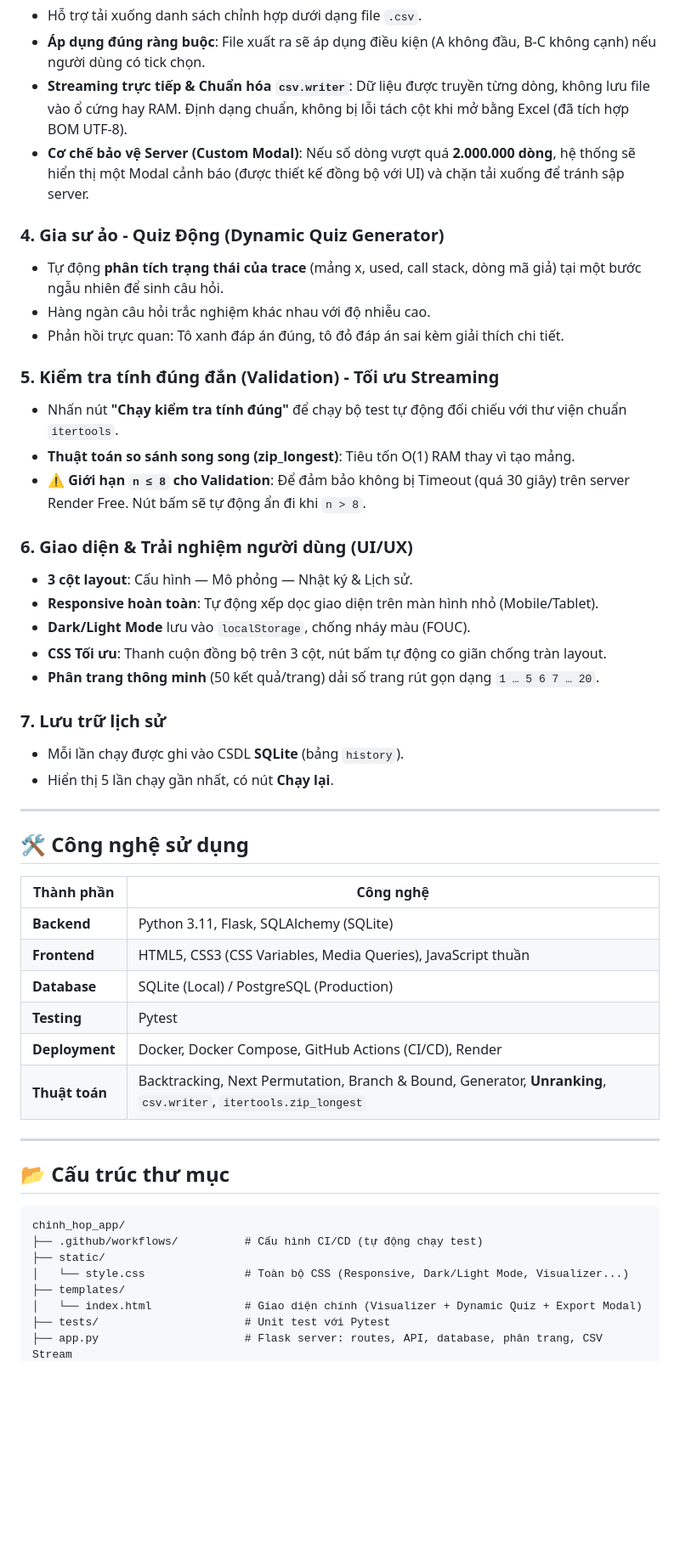
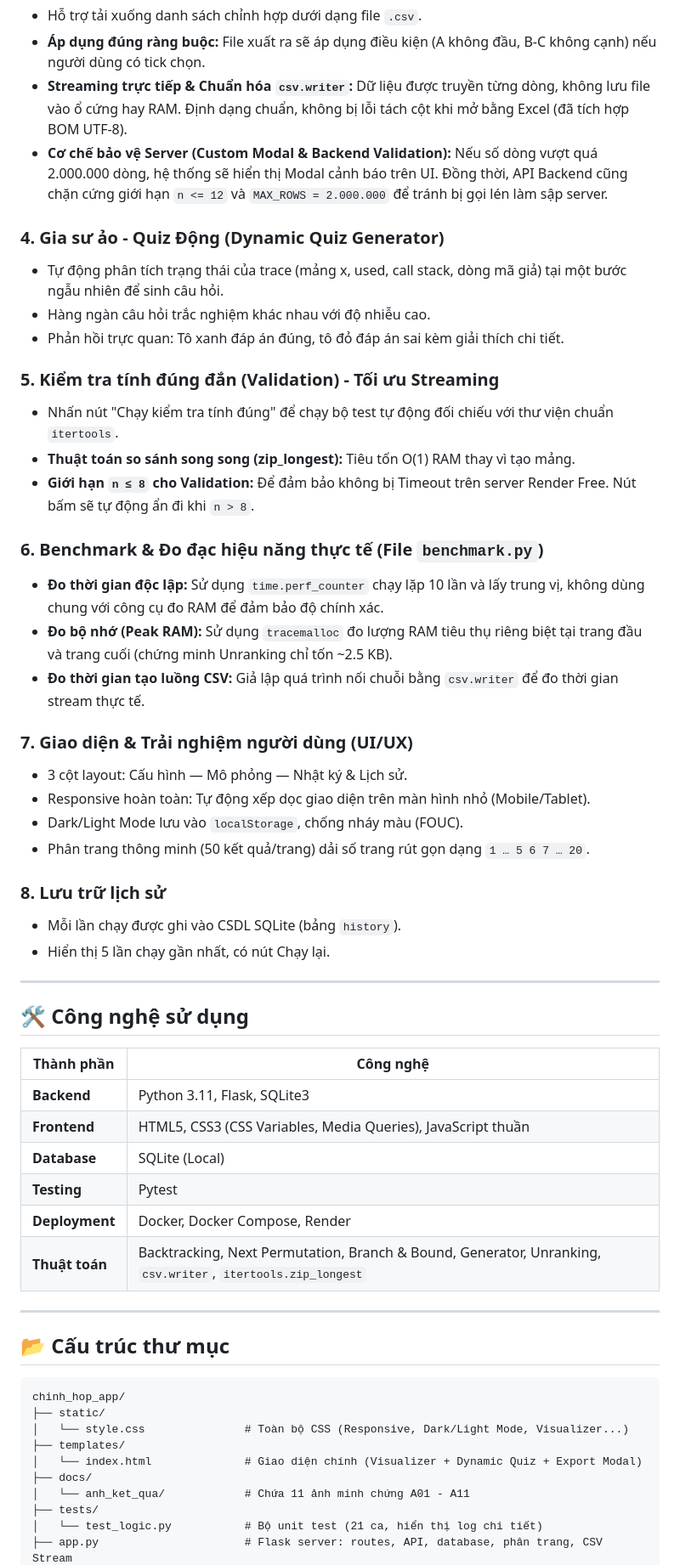
Before and after one commit to KhanhVu156/chinh_hop_app, a Markdown page: README.md, the part around one of its changes. Shown at 85% size. Drawn GitHub-style; blank space fills up the shorter version.

Commit message:
Re write README.md

````diff
--- a/README.md
+++ b/README.md
@@ -89,33 +91,38 @@
 
 - Hỗ trợ tải xuống danh sách chỉnh hợp dưới dạng file `.csv`.
-- **Áp dụng đúng ràng buộc**: File xuất ra sẽ áp dụng điều kiện (A không đầu, B-C không cạnh) nếu người dùng có tick chọn.
-- **Streaming trực tiếp & Chuẩn hóa `csv.writer`**: Dữ liệu được truyền từng dòng, không lưu file vào ổ cứng hay RAM. Định dạng chuẩn, không bị lỗi tách cột khi mở bằng Excel (đã tích hợp BOM UTF-8).
-- **Cơ chế bảo vệ Server (Custom Modal)**: Nếu số dòng vượt quá **2.000.000 dòng**, hệ thống sẽ hiển thị một Modal cảnh báo (được thiết kế đồng bộ với UI) và chặn tải xuống để tránh sập server.
+- **Áp dụng đúng ràng buộc:** File xuất ra sẽ áp dụng điều kiện (A không đầu, B-C không cạnh) nếu người dùng có tick chọn.
+- **Streaming trực tiếp & Chuẩn hóa `csv.writer`:** Dữ liệu được truyền từng dòng, không lưu file vào ổ cứng hay RAM. Định dạng chuẩn, không bị lỗi tách cột khi mở bằng Excel (đã tích hợp BOM UTF-8).
+- **Cơ chế bảo vệ Server (Custom Modal & Backend Validation):** Nếu số dòng vượt quá 2.000.000 dòng, hệ thống sẽ hiển thị Modal cảnh báo trên UI. Đồng thời, API Backend cũng chặn cứng giới hạn `n <= 12` và `MAX_ROWS = 2.000.000` để tránh bị gọi lén làm sập server.
 
 ### 4. Gia sư ảo - Quiz Động (Dynamic Quiz Generator)
 
-- Tự động **phân tích trạng thái của trace** (mảng x, used, call stack, dòng mã giả) tại một bước ngẫu nhiên để sinh câu hỏi.
+- Tự động phân tích trạng thái của trace (mảng x, used, call stack, dòng mã giả) tại một bước ngẫu nhiên để sinh câu hỏi.
 - Hàng ngàn câu hỏi trắc nghiệm khác nhau với độ nhiễu cao.
 - Phản hồi trực quan: Tô xanh đáp án đúng, tô đỏ đáp án sai kèm giải thích chi tiết.
 
 ### 5. Kiểm tra tính đúng đắn (Validation) - Tối ưu Streaming
 
-- Nhấn nút **"Chạy kiểm tra tính đúng"** để chạy bộ test tự động đối chiếu với thư viện chuẩn `itertools`.
-- **Thuật toán so sánh song song (zip_longest)**: Tiêu tốn O(1) RAM thay vì tạo mảng.
-- ⚠️ **Giới hạn `n ≤ 8` cho Validation**: Để đảm bảo không bị Timeout (quá 30 giây) trên server Render Free. Nút bấm sẽ tự động ẩn đi khi `n > 8`.
+- Nhấn nút "Chạy kiểm tra tính đúng" để chạy bộ test tự động đối chiếu với thư viện chuẩn `itertools`.
+- **Thuật toán so sánh song song (zip_longest):** Tiêu tốn O(1) RAM thay vì tạo mảng.
+- **Giới hạn `n ≤ 8` cho Validation:** Để đảm bảo không bị Timeout trên server Render Free. Nút bấm sẽ tự động ẩn đi khi `n > 8`.
 
-### 6. Giao diện & Trải nghiệm người dùng (UI/UX)
+### 6. Benchmark & Đo đạc hiệu năng thực tế (File `benchmark.py`)
 
-- **3 cột layout**: Cấu hình — Mô phỏng — Nhật ký & Lịch sử.
-- **Responsive hoàn toàn**: Tự động xếp dọc giao diện trên màn hình nhỏ (Mobile/Tablet).
-- **Dark/Light Mode** lưu vào `localStorage`, chống nháy màu (FOUC).
-- **CSS Tối ưu**: Thanh cuộn đồng bộ trên 3 cột, nút bấm tự động co giãn chống tràn layout.
-- **Phân trang thông minh** (50 kết quả/trang) dải số trang rút gọn dạng `1 … 5 6 7 … 20`.
+- **Đo thời gian độc lập:** Sử dụng `time.perf_counter` chạy lặp 10 lần và lấy trung vị, không dùng chung với công cụ đo RAM để đảm bảo độ chính xác.
+- **Đo bộ nhớ (Peak RAM):** Sử dụng `tracemalloc` đo lượng RAM tiêu thụ riêng biệt tại trang đầu và trang cuối (chứng minh Unranking chỉ tốn ~2.5 KB).
+- **Đo thời gian tạo luồng CSV:** Giả lập quá trình nối chuỗi bằng `csv.writer` để đo thời gian stream thực tế.
 
-### 7. Lưu trữ lịch sử
+### 7. Giao diện & Trải nghiệm người dùng (UI/UX)
 
-- Mỗi lần chạy được ghi vào CSDL **SQLite** (bảng `history`).
-- Hiển thị 5 lần chạy gần nhất, có nút **Chạy lại**.
+- 3 cột layout: Cấu hình — Mô phỏng — Nhật ký & Lịch sử.
+- Responsive hoàn toàn: Tự động xếp dọc giao diện trên màn hình nhỏ (Mobile/Tablet).
+- Dark/Light Mode lưu vào `localStorage`, chống nháy màu (FOUC).
+- Phân trang thông minh (50 kết quả/trang) dải số trang rút gọn dạng `1 … 5 6 7 … 20`.
+
+### 8. Lưu trữ lịch sử
+
+- Mỗi lần chạy được ghi vào CSDL SQLite (bảng `history`).
+- Hiển thị 5 lần chạy gần nhất, có nút Chạy lại.
 
 ---
 
@@ -123,12 +130,12 @@
 
 | Thành phần | Công nghệ |
 | ------------ | ----------- |
-| **Backend** | Python 3.11, Flask, SQLAlchemy (SQLite) |
+| **Backend** | Python 3.11, Flask, SQLite3 |
 | **Frontend** | HTML5, CSS3 (CSS Variables, Media Queries), JavaScript thuần |
-| **Database** | SQLite (Local) / PostgreSQL (Production) |
+| **Database** | SQLite (Local) |
 | **Testing** | Pytest |
-| **Deployment** | Docker, Docker Compose, GitHub Actions (CI/CD), Render |
-| **Thuật toán** | Backtracking, Next Permutation, Branch & Bound, Generator, **Unranking**, `csv.writer`, `itertools.zip_longest` |
+| **Deployment** | Docker, Docker Compose, Render |
+| **Thuật toán** | Backtracking, Next Permutation, Branch & Bound, Generator, Unranking, `csv.writer`, `itertools.zip_longest` |
 
 ---
 
@@ -136,10 +143,12 @@
 
 ```text
 chinh_hop_app/
-├── .github/workflows/          # Cấu hình CI/CD (tự động chạy test)
 ├── static/
 │   └── style.css               # Toàn bộ CSS (Responsive, Dark/Light Mode, Visualizer...)
 ├── templates/
 │   └── index.html              # Giao diện chính (Visualizer + Dynamic Quiz + Export Modal)
-├── tests/                      # Unit test với Pytest
+├── docs/
+│   └── anh_ket_qua/            # Chứa 11 ảnh minh chứng A01 - A11
+├── tests/
+│   └── test_logic.py           # Bộ unit test (21 ca, hiển thị log chi tiết)
 ├── app.py                      # Flask server: routes, API, database, phân trang, CSV Stream
````
Also changed, not shown: other parts of README.md (+46 -34 lines).
